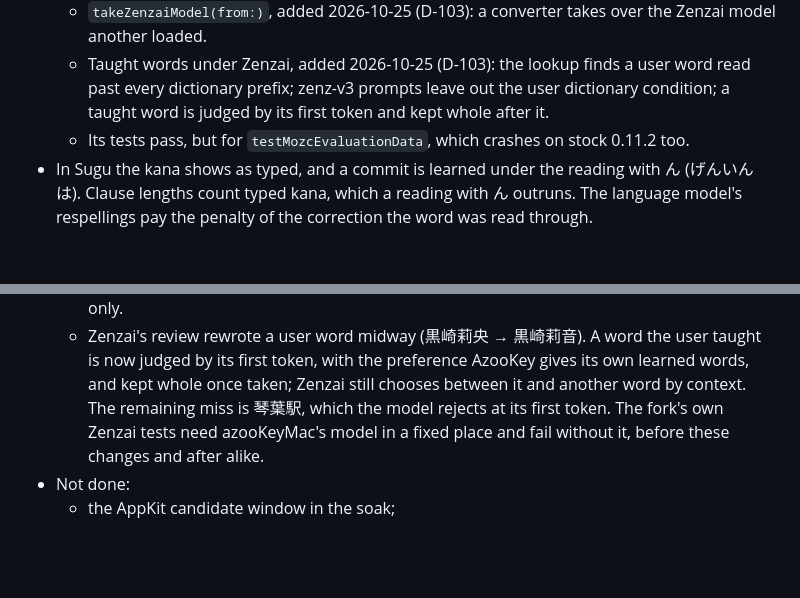
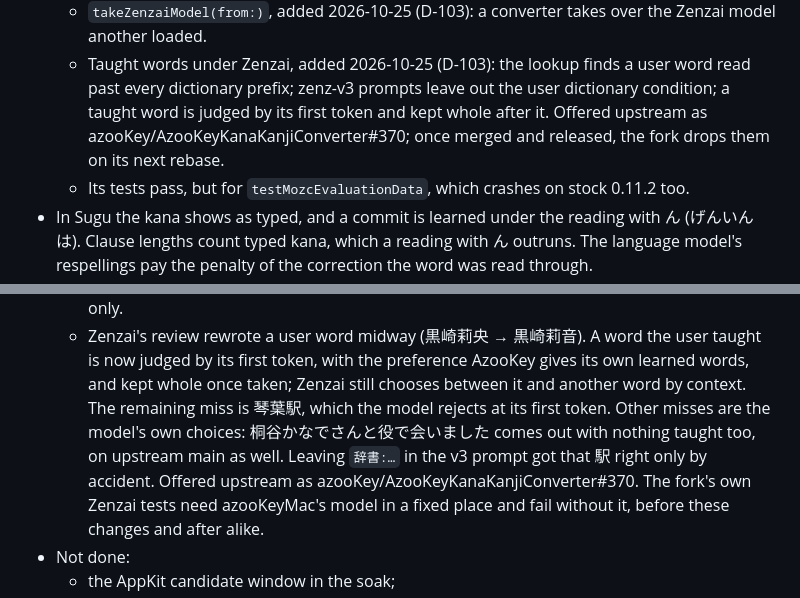
Before and after one commit to PythonShe/sugu, a Markdown page: decision.md, 2 parts joined by grey strips. Drawn GitHub-style; blank space fills up the shorter version.

Commit message:
docs(workspace): record the upstream PR for the Zenzai taught-word fixes (D-101, D-103)

```diff
--- a/decision.md
+++ b/decision.md
@@ -1927,7 +1927,9 @@ checked against the code before it was changed.
   - Taught words under Zenzai, added 2026-10-25 (D-103): the lookup finds
     a user word read past every dictionary prefix; zenz-v3 prompts leave
     out the user dictionary condition; a taught word is judged by its
-    first token and kept whole after it.
+    first token and kept whole after it. Offered upstream as
+    azooKey/AzooKeyKanaKanjiConverter#370; once merged and released, the
+    fork drops them on its next rebase.
   - Its tests pass, but for `testMozcEvaluationData`, which crashes on
     stock 0.11.2 too.
 - In Sugu the kana shows as typed, and a commit is learned under the
@@ -2020,6 +2022,10 @@ checked against the code before it was changed.
     preference AzooKey gives its own learned words, and kept whole once
     taken; Zenzai still chooses between it and another word by context.
   The remaining miss is 琴葉駅, which the model rejects at its first token.
+  Other misses are the model's own choices: 桐谷かなでさんと役で会いました
+  comes out with nothing taught too, on upstream main as well. Leaving
+  `辞書:…` in the v3 prompt got that 駅 right only by accident.
+  Offered upstream as azooKey/AzooKeyKanaKanjiConverter#370.
   The fork's own Zenzai tests need azooKeyMac's model in a fixed place and
   fail without it, before these changes and after alike.
 - Not done:
```
